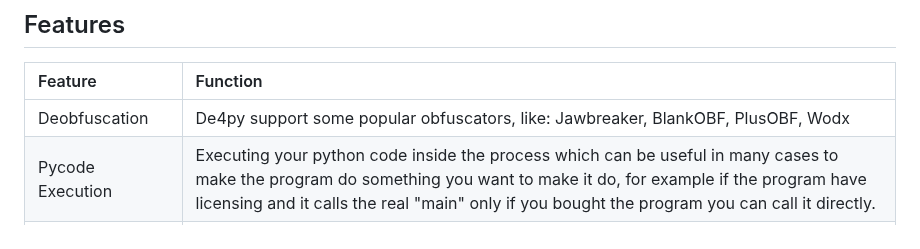
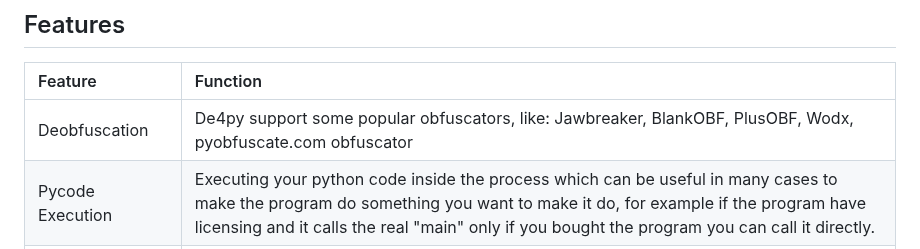
Before and after one commit to Fadi002/de4py, a Markdown page: README.md, the part around the change. GitHub-like rendering.

```diff
--- a/README.md
+++ b/README.md
@@ -10,7 +10,7 @@ De4py are an Advanced python deobfuscator with a beautiful UI and a set of Advan
   <tbody>
     <tr>
      <td>Deobfuscation</td>
-     <td>De4py support some popular obfuscators, like: Jawbreaker, BlankOBF, PlusOBF, Wodx</td>
+     <td>De4py support some popular obfuscators, like: Jawbreaker, BlankOBF, PlusOBF, Wodx, pyobfuscate.com obfuscator</td>
     </tr>
     <tr>
       <td>Pycode Execution</td>
```
